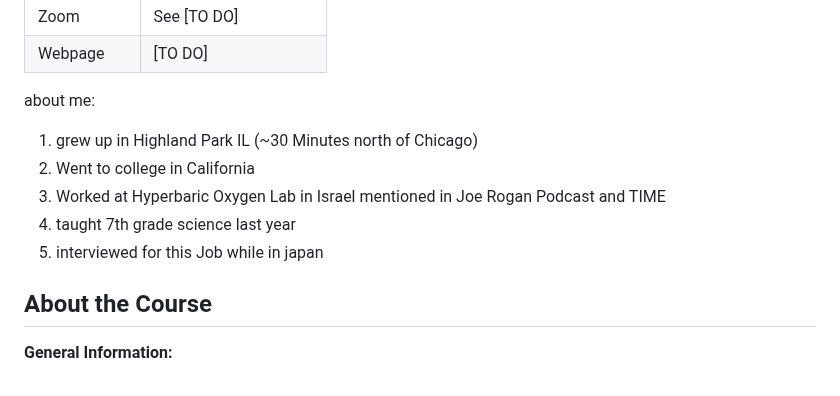
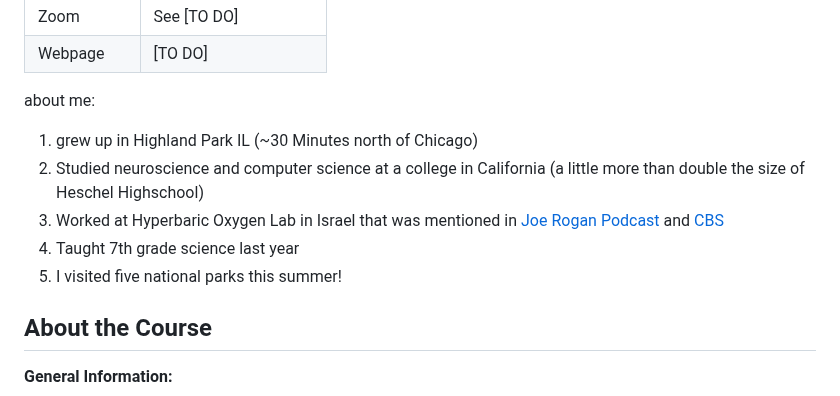
Before and after one commit to teacher-aj/HeschelCS, a Markdown page: README.md, the part around the change. Drawn GitHub-style.

```diff
--- a/README.md
+++ b/README.md
@@ -18,10 +18,10 @@ Important links:
 
 about me:
 1. grew up in Highland Park IL (~30 Minutes north of Chicago)
-1. Went to college in California
-1. Worked at Hyperbaric Oxygen Lab in Israel mentioned in Joe Rogan Podcast and TIME
-1. taught 7th grade science last year
-1. interviewed for this Job while in japan
+1. Studied neuroscience and computer science at a college in California (a little more than double the size of Heschel Highschool)
+1. Worked at Hyperbaric Oxygen Lab in Israel that was mentioned in [Joe Rogan Podcast](https://www.youtube.com/watch?v=9Bon5c5DEI4) and [CBS](https://www.cbsnews.com/news/promising-treatment-for-ptsd-hyperbaric-oxygen-therapy/)
+1. Taught 7th grade science last year
+1. I visited five national parks this summer!
 
 ## About the Course
 
```
